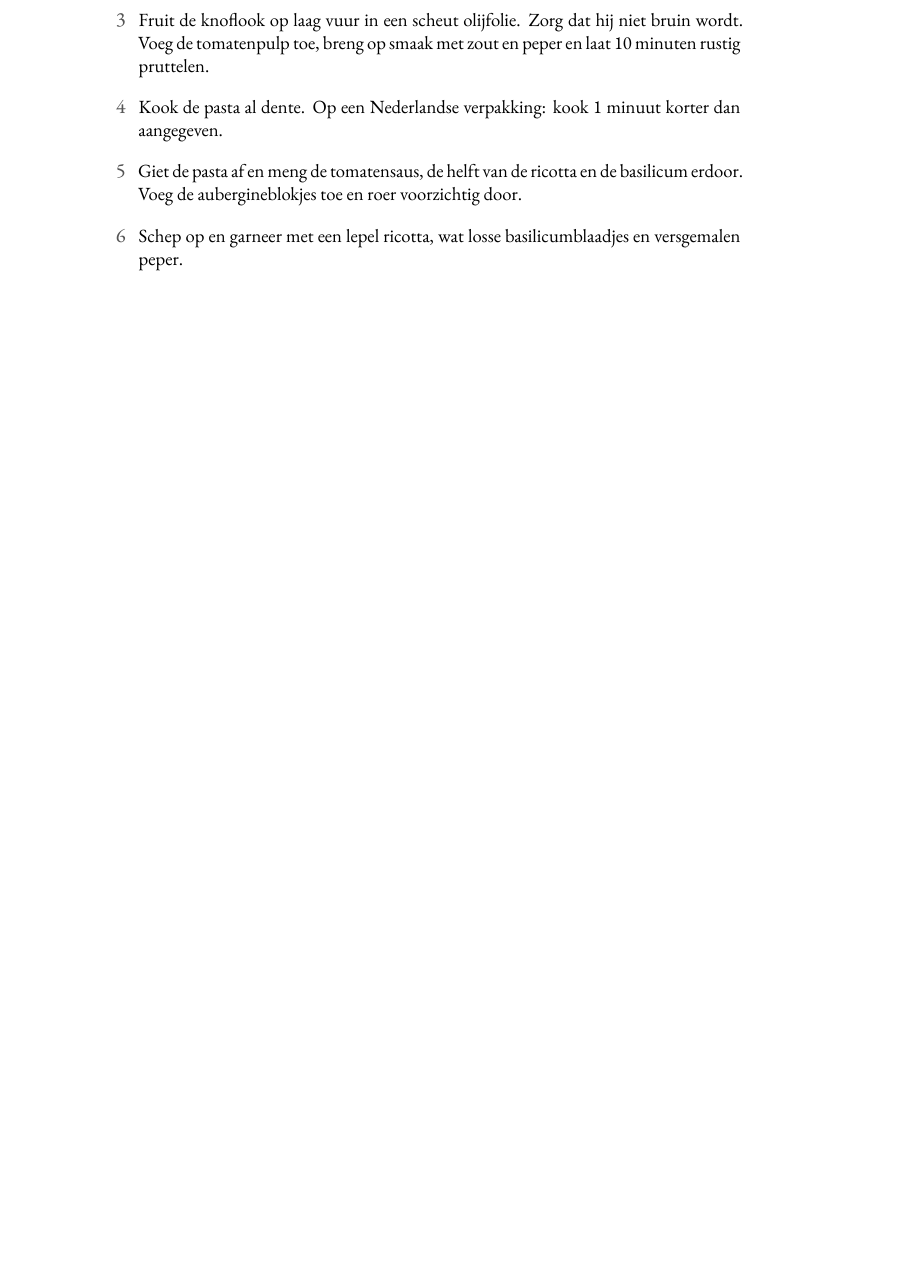
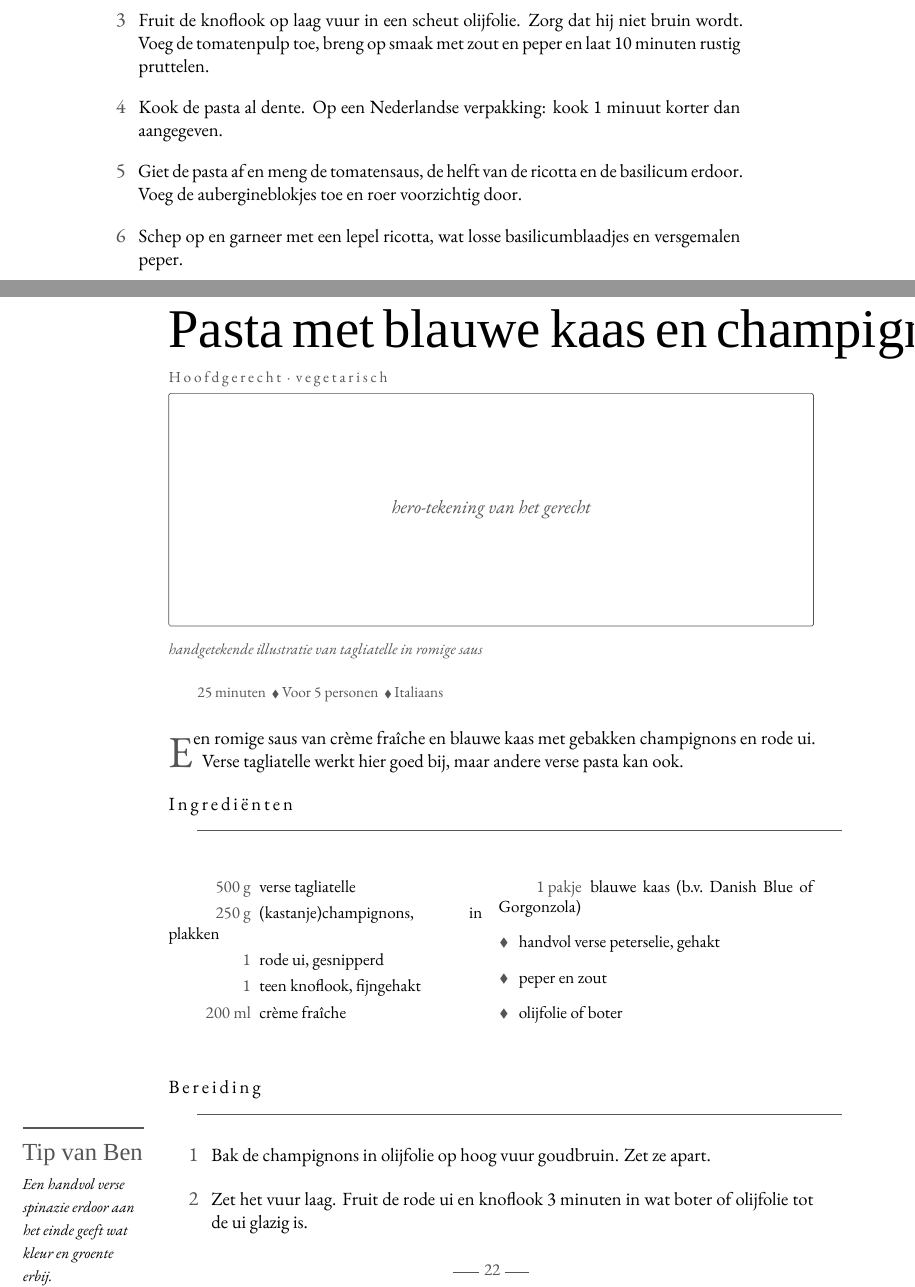
Before and after one commit to spoorcc/kookboek, a LaTeX book (main.tex, which reads recipes/pasta-blauwe-kaas.tex): part of page 27 of 43 before the commit and two parts of pages 27 and 28 of 45 after it, the two joined at a grey line, cut so that both start at the same text, the shorter picture padded with empty space. Compiled offline with XeLaTeX; a missing font is replaced by an installed copy or a similar font.

Commit message:
Pasta blauwe kaas

```diff
--- /dev/null
+++ b/recipes/pasta-blauwe-kaas.tex
@@ -0,0 +1,36 @@
+\begin{recipe}{Pasta met blauwe kaas en champignons}
+\kicker{Hoofdgerecht · vegetarisch}
+\index[register]{Pasta met blauwe kaas en champignons}
+\index[register]{Blauwe kaas}
+\index[register]{Champignons}
+\index[register]{Pasta}
+
+\heroplaceholder{handgetekende illustratie van tagliatelle in romige saus}
+\meta{25 minuten \dvd Voor 5 personen \dvd Italiaans}
+
+\lettrine{E}{en} romige saus van crème fraîche en blauwe kaas met gebakken champignons
+en rode ui. Verse tagliatelle werkt hier goed bij, maar andere verse pasta kan ook.
+
+\blockrule{Ingrediënten}
+\begin{ingredients}
+  \ing{500 g}{verse tagliatelle}\index[register]{Pasta}
+  \ing{250 g}{(kastanje)champignons, in plakken}\index[register]{Champignons}
+  \ing{1}{rode ui, gesnipperd}\index[register]{Rode ui}
+  \ing{1}{teen knoflook, fijngehakt}
+  \ing{200 ml}{crème fraîche}
+  \ing{1 pakje}{blauwe kaas (b.v.\ Danish Blue of Gorgonzola)}\index[register]{Blauwe kaas}
+  \ingb{handvol verse peterselie, gehakt}
+  \ingb{peper en zout}
+  \ingb{olijfolie of boter}
+\end{ingredients}
+
+\blockrule{Bereiding}
+\tip{Een handvol verse spinazie erdoor aan het einde geeft wat kleur en groente erbij.}
+\ingredientsketch{champignons}
+\begin{steps}
+  \item Bak de champignons in olijfolie op hoog vuur goudbruin. Zet ze apart.
+  \item Zet het vuur laag. Fruit de rode ui en knoflook 3 minuten in wat boter of
+        olijfolie tot de ui glazig is.
+  \item Voeg de crème fraîche toe en laat warm worden. Verkruimel de blauwe kaas erdoor
+        en roer tot een gladde saus. Breng op smaak met peper en zout.
+  \item Kook de verse pasta al dente volgens de verpakking.
```
Also changed, not shown: main.tex (+1 -0 lines), recipes/pasta-blauwe-kaas.tex (5 more changed lines).
